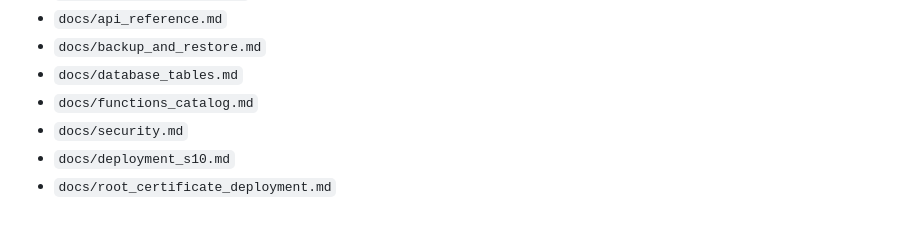
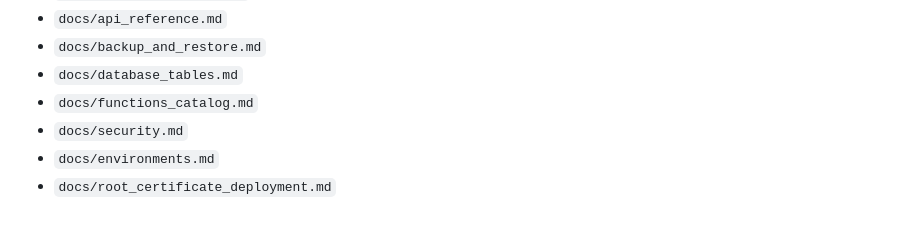
Before and after one commit to Apalala-sprl/Akamana, a Markdown page: README.md, the part around the change. GitHub-like rendering.

Commit message:
ci: trois étages — test automatique sur s10, valid et prod à la main
Le pipeline déployait automatiquement en validation. La validation devient
manuelle et le test, sur s10, prend sa place : un commit sur master construit,
teste, publie l'image et redéploie akamana-test. Valid et prod sont les deux
entrées manuelles de Komodo, chacune exigeant de retaper le nom de la
ressource.

Le corps de l'appel à Komodo sortait recopié dans chaque workflow. Une
correction devait donc être faite trois fois, ce qui a déjà coûté une panne :
l'URL était fausse au même endroit dans deux fichiers. Les trois workflows
appellent désormais .gitea/scripts/komodo-deploy.sh, dont REQUIRE_KEYS règle
la seule différence de comportement — sur le test l'absence de clé saute le
déploiement sans rougir le build, sur valid et prod c'est une erreur, parce
qu'un déploiement demandé explicitement qui se sauterait en silence serait
trompeur.

L'environnement de test lui-même n'est pas dans ce dépôt : c'est une stack
Komodo files_on_host sur s10, avec ses propres secrets. Deux choses méritaient
d'être écrites plutôt que redécouvertes. s10 est en zone sécurisée et n'a
aucune route vers Docker Hub : mariadb:11.4 y a été transférée à la main
depuis s14 et vit dans le magasin local, donc auto_pull est désactivé et un
pre_deploy tire la seule image qui change. Et les trois stacks suivent le tag
latest : déployer en production prend la dernière image publiée, pas
nécessairement celle qui a été validée.

docs/deployment_s10.md décrivait une installation Podman sous /opt/akamana
avec l'utilisateur claw ; rien de tout cela n'existe plus. Il devient
docs/environments.md et décrit les trois étages tels qu'ils sont.

Co-Authored-By: Claude Opus 5 <noreply@anthropic.com>
Claude-Session: https://claude.ai/code/session_01QKBuZdz2i9Tpo1uKQHn5M7

```diff
--- a/README.md
+++ b/README.md
@@ -71,5 +71,5 @@ It exposes a REST API with bearer token authentication (login JWT or scoped `ezk
 - `docs/database_tables.md`
 - `docs/functions_catalog.md`
 - `docs/security.md`
-- `docs/deployment_s10.md`
+- `docs/environments.md`
 - `docs/root_certificate_deployment.md`
```
